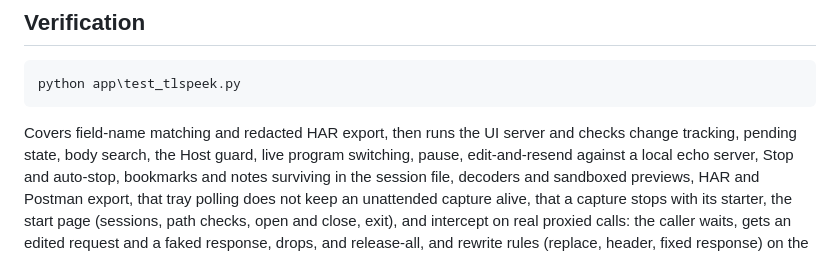
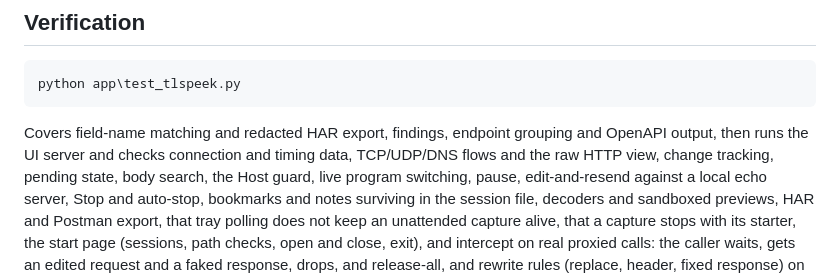
Before and after one commit to kaan0d/tls-peek, a Markdown page: README.md, the part around the change. Drawn GitHub-style.

Commit message:
README lists what the new tests cover
The verification section now names the findings, API map, connection data and raw flow checks added with those features.

````diff
--- a/README.md
+++ b/README.md
@@ -70,7 +70,8 @@ python app\tlspeek.py ...            same commands without the exe
 ```
 python app\test_tlspeek.py
 ```
-Covers field-name matching and redacted HAR export, then runs the UI server and checks
+Covers field-name matching and redacted HAR export, findings, endpoint grouping and OpenAPI output, then
+runs the UI server and checks connection and timing data, TCP/UDP/DNS flows and the raw HTTP view,
 change tracking, pending state, body search, the Host guard, live program switching,
 pause, edit-and-resend against a local echo server, Stop and auto-stop, bookmarks and
 notes surviving in the session file, decoders and sandboxed previews, HAR and Postman
````
